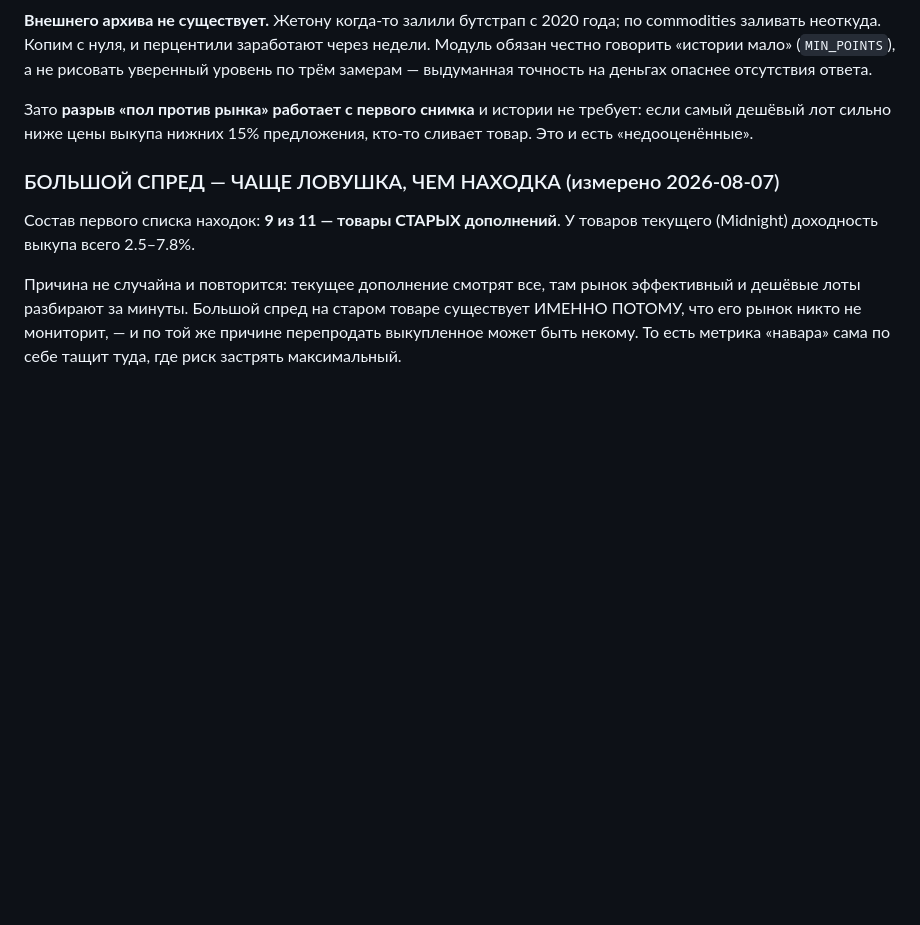
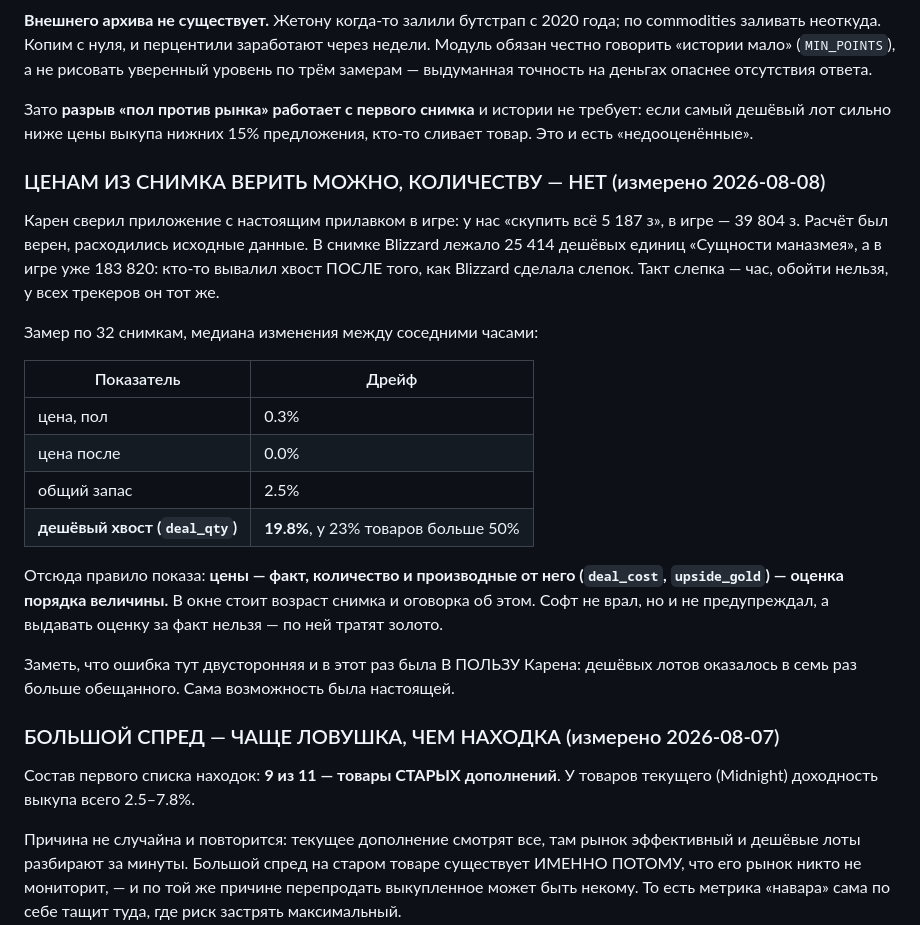
Before and after one commit to karenkarenin2-dotcom/KMARKET, a Markdown page: CLAUDE.md, the part around the change. Drawn GitHub-style; blank space fills up the shorter version.

```diff
--- a/CLAUDE.md
+++ b/CLAUDE.md
@@ -408,6 +408,33 @@ CLAUDE.md           этот файл — рабочие заметки для C
 требует: если самый дешёвый лот сильно ниже цены выкупа нижних 15%
 предложения, кто-то сливает товар. Это и есть «недооценённые».
 
+### ЦЕНАМ ИЗ СНИМКА ВЕРИТЬ МОЖНО, КОЛИЧЕСТВУ — НЕТ (измерено 2026-08-08)
+
+Карен сверил приложение с настоящим прилавком в игре: у нас «скупить всё
+5 187 з», в игре — 39 804 з. Расчёт был верен, расходились исходные
+данные. В снимке Blizzard лежало 25 414 дешёвых единиц «Сущности
+маназмея», а в игре уже 183 820: кто-то вывалил хвост ПОСЛЕ того, как
+Blizzard сделала слепок. Такт слепка — час, обойти нельзя, у всех
+трекеров он тот же.
+
+Замер по 32 снимкам, медиана изменения между соседними часами:
+
+| Показатель | Дрейф |
+|---|---|
+| цена, пол | 0.3% |
+| цена после | 0.0% |
+| общий запас | 2.5% |
+| **дешёвый хвост (`deal_qty`)** | **19.8%**, у 23% товаров больше 50% |
+
+Отсюда правило показа: **цены — факт, количество и производные от него
+(`deal_cost`, `upside_gold`) — оценка порядка величины.** В окне стоит
+возраст снимка и оговорка об этом. Софт не врал, но и не предупреждал, а
+выдавать оценку за факт нельзя — по ней тратят золото.
+
+Заметь, что ошибка тут двусторонняя и в этот раз была В ПОЛЬЗУ Карена:
+дешёвых лотов оказалось в семь раз больше обещанного. Сама возможность
+была настоящей.
+
 ### БОЛЬШОЙ СПРЕД — ЧАЩЕ ЛОВУШКА, ЧЕМ НАХОДКА (измерено 2026-08-07)
 
 Состав первого списка находок: **9 из 11 — товары СТАРЫХ дополнений**.
```
Also changed, not shown: docs/ЗАПУСК.md (+16 -3 lines).
